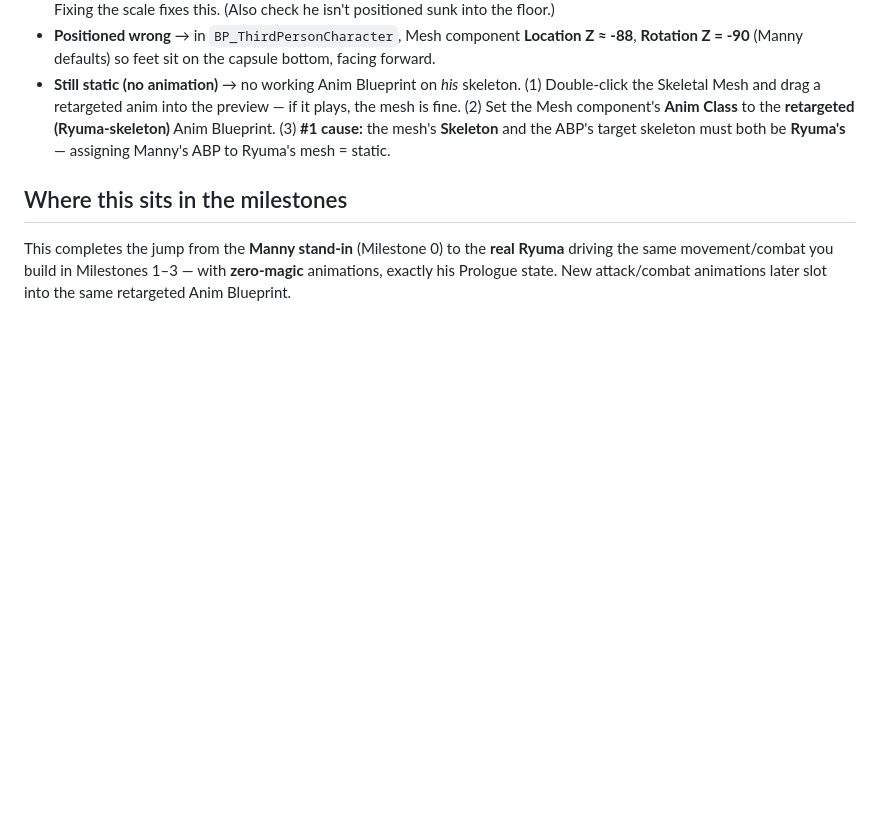
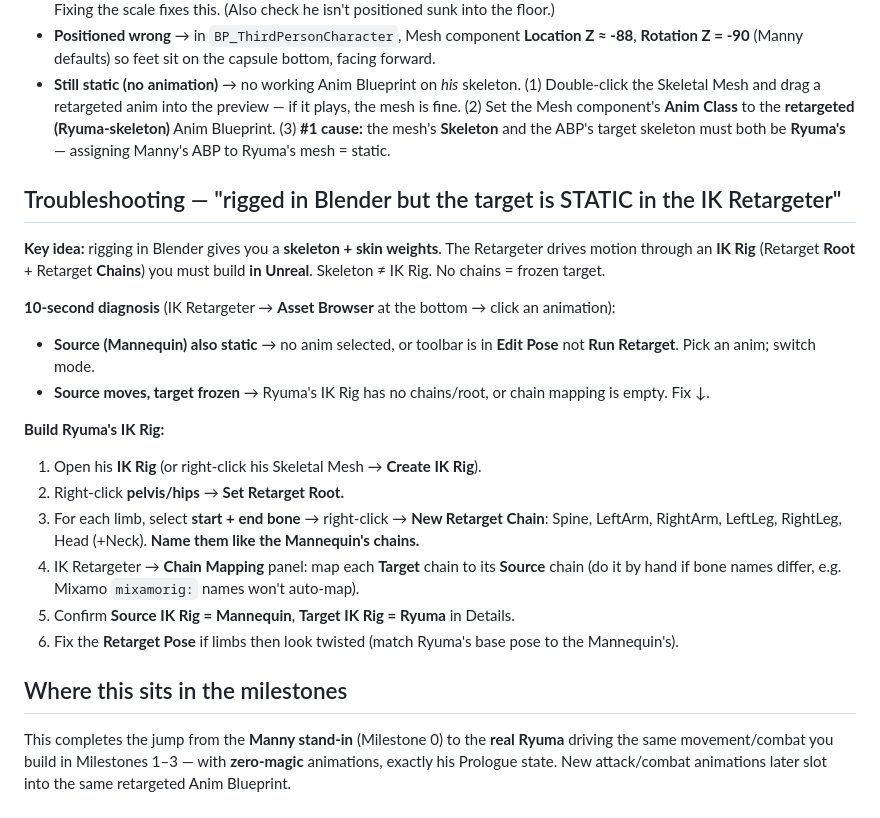
Before and after one commit to radovicdusan8-sketch/mica, a Markdown page: docs/build/RIGGING_AND_RETARGETING.md, the part around the change. Rendered like a GitHub page; blank space fills up the shorter version.

Commit message:
Expand troubleshooting: target static in IK Retargeter (missing IK Rig chains)
Clarify skeleton (Blender) vs IK Rig (UE); 10-second source-vs-target diagnosis;
step-by-step to build Ryuma's IK Rig (set Retarget Root, add named Retarget Chains,
map chains in the retargeter by hand when bone names differ like Mixamo, confirm
source/target IK rigs, fix retarget pose).

Co-Authored-By: Claude Opus 4.8 <noreply@anthropic.com>
Claude-Session: https://claude.ai/code/session_01CpCMEmmJ5XeturkxvxU835

```diff
--- a/docs/build/RIGGING_AND_RETARGETING.md
+++ b/docs/build/RIGGING_AND_RETARGETING.md
@@ -99,5 +99,21 @@ Three classic symptoms, usually two root causes:
 - **Positioned wrong** → in `BP_ThirdPersonCharacter`, Mesh component **Location Z ≈ -88**, **Rotation Z = -90** (Manny defaults) so feet sit on the capsule bottom, facing forward.
 - **Still static (no animation)** → no working Anim Blueprint on *his* skeleton. (1) Double-click the Skeletal Mesh and drag a retargeted anim into the preview — if it plays, the mesh is fine. (2) Set the Mesh component's **Anim Class** to the **retargeted (Ryuma-skeleton)** Anim Blueprint. (3) **#1 cause:** the mesh's **Skeleton** and the ABP's target skeleton must both be **Ryuma's** — assigning Manny's ABP to Ryuma's mesh = static.
 
+## Troubleshooting — "rigged in Blender but the target is STATIC in the IK Retargeter"
+
+**Key idea:** rigging in Blender gives you a **skeleton + skin weights**. The Retargeter drives motion through an **IK Rig** (Retarget **Root** + Retarget **Chains**) you must build **in Unreal**. Skeleton ≠ IK Rig. No chains = frozen target.
+
+**10-second diagnosis** (IK Retargeter → **Asset Browser** at the bottom → click an animation):
+- **Source (Mannequin) also static** → no anim selected, or toolbar is in **Edit Pose** not **Run Retarget**. Pick an anim; switch mode.
+- **Source moves, target frozen** → Ryuma's IK Rig has no chains/root, or chain mapping is empty. Fix ↓.
+
+**Build Ryuma's IK Rig:**
+1. Open his **IK Rig** (or right-click his Skeletal Mesh → **Create IK Rig**).
+2. Right-click **pelvis/hips** → **Set Retarget Root.**
+3. For each limb, select **start + end bone** → right-click → **New Retarget Chain**: Spine, LeftArm, RightArm, LeftLeg, RightLeg, Head (+Neck). **Name them like the Mannequin's chains.**
+4. IK Retargeter → **Chain Mapping** panel: map each **Target** chain to its **Source** chain (do it by hand if bone names differ, e.g. Mixamo `mixamorig:` names won't auto-map).
+5. Confirm **Source IK Rig = Mannequin**, **Target IK Rig = Ryuma** in Details.
+6. Fix the **Retarget Pose** if limbs then look twisted (match Ryuma's base pose to the Mannequin's).
+
 ## Where this sits in the milestones
 This completes the jump from the **Manny stand-in** (Milestone 0) to the **real Ryuma** driving the same movement/combat you build in Milestones 1–3 — with **zero-magic** animations, exactly his Prologue state. New attack/combat animations later slot into the same retargeted Anim Blueprint.
```
